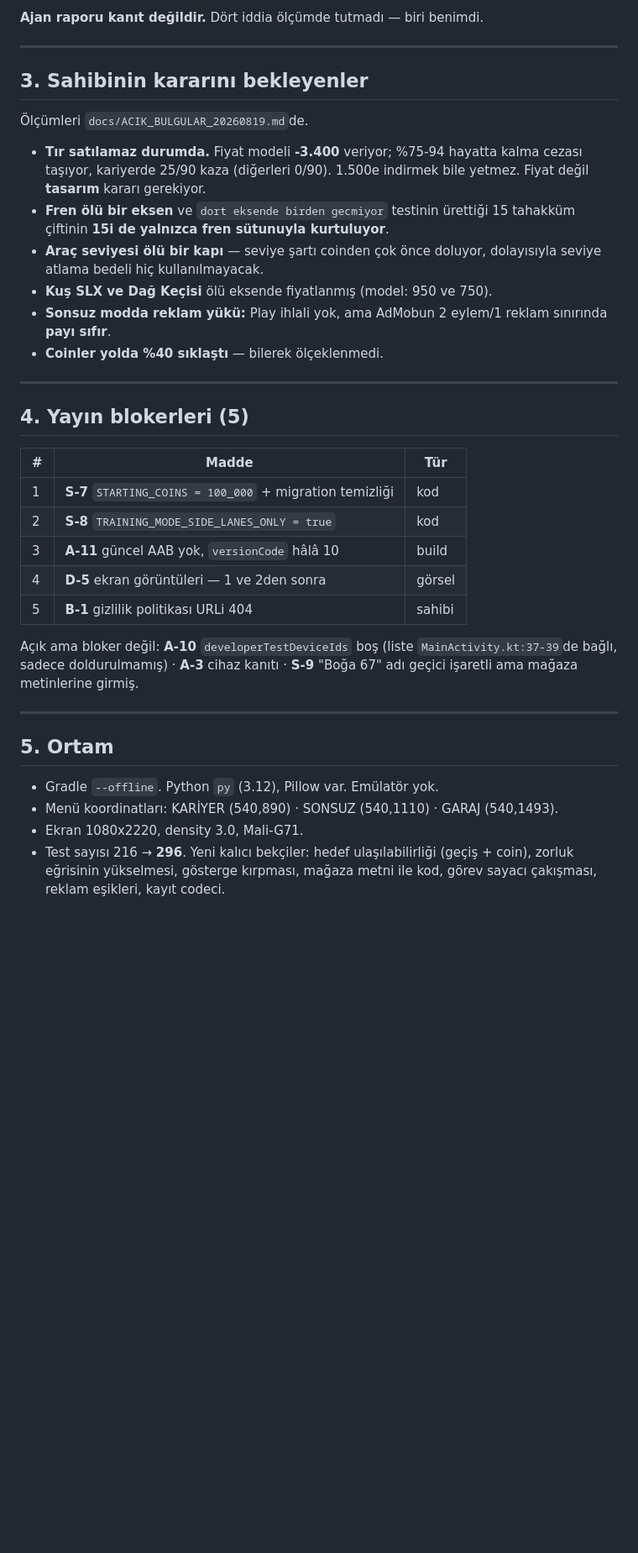
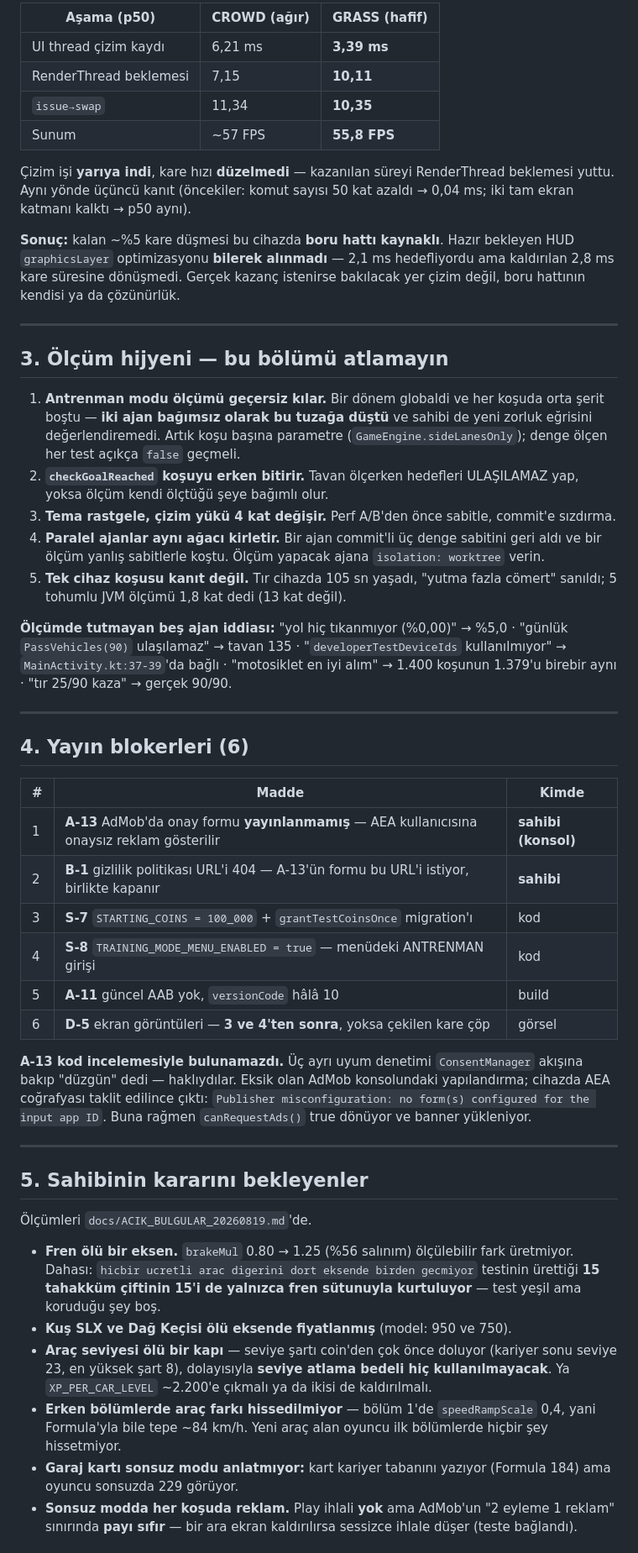
Before and after one commit to MiniAppFactory/KronDrive, a Markdown page: docs/HANDOVER_20260819.md, the part around one of its changes. Shown at 84% size. Rendered like a GitHub page; blank space fills up the shorter version.

```diff
--- a/docs/HANDOVER_20260819.md
+++ b/docs/HANDOVER_20260819.md
@@ -68,47 +70,83 @@ kapatıldı · **antrenman modu** (orta şerit boş) · **seviye atlama bedeli**
 
-**Ajan raporu kanıt değildir.** Dört iddia ölçümde tutmadı — biri benimdi.
+| Aşama (p50) | CROWD (ağır) | GRASS (hafif) |
+|---|---|---|
+| UI thread çizim kaydı | 6,21 ms | **3,39 ms** |
+| RenderThread beklemesi | 7,15 | **10,11** |
+| `issue→swap` | 11,34 | **10,35** |
+| Sunum | ~57 FPS | **55,8 FPS** |
+
+Çizim işi **yarıya indi**, kare hızı **düzelmedi** — kazanılan süreyi
+RenderThread beklemesi yuttu. Aynı yönde üçüncü kanıt (öncekiler: komut sayısı
+50 kat azaldı → 0,04 ms; iki tam ekran katmanı kalktı → p50 aynı).
+
+**Sonuç:** kalan ~%5 kare düşmesi bu cihazda **boru hattı kaynaklı**. Hazır
+bekleyen HUD `graphicsLayer` optimizasyonu **bilerek alınmadı** — 2,1 ms
+hedefliyordu ama kaldırılan 2,8 ms kare süresine dönüşmedi. Gerçek kazanç
+istenirse bakılacak yer çizim değil, boru hattının kendisi ya da çözünürlük.
 
 ---
 
-## 3. Sahibinin kararını bekleyenler
+## 3. Ölçüm hijyeni — bu bölümü atlamayın
 
-Ölçümleri `docs/ACIK_BULGULAR_20260819.md`de.
+1. **Antrenman modu ölçümü geçersiz kılar.** Bir dönem globaldi ve her koşuda
+   orta şerit boştu — **iki ajan bağımsız olarak bu tuzağa düştü** ve sahibi
+   de yeni zorluk eğrisini değerlendiremedi. Artık koşu başına parametre
+   (`GameEngine.sideLanesOnly`); denge ölçen her test açıkça `false` geçmeli.
+2. **`checkGoalReached` koşuyu erken bitirir.** Tavan ölçerken hedefleri
+   ULAŞILAMAZ yap, yoksa ölçüm kendi ölçtüğü şeye bağımlı olur.
+3. **Tema rastgele, çizim yükü 4 kat değişir.** Perf A/B'den önce sabitle,
+   commit'e sızdırma.
+4. **Paralel ajanlar aynı ağacı kirletir.** Bir ajan commit'li üç denge
+   sabitini geri aldı ve bir ölçüm yanlış sabitlerle koştu. Ölçüm yapacak
+   ajana `isolation: worktree` verin.
+5. **Tek cihaz koşusu kanıt değil.** Tır cihazda 105 sn yaşadı, "yutma fazla
+   cömert" sanıldı; 5 tohumlu JVM ölçümü 1,8 kat dedi (13 kat değil).
 
-- **Tır satılamaz durumda.** Fiyat modeli **-3.400** veriyor; %75-94 hayatta
-  kalma cezası taşıyor, kariyerde 25/90 kaza (diğerleri 0/90). 1.500e indirmek
-  bile yetmez. Fiyat değil **tasarım** kararı gerekiyor.
-- **Fren ölü bir eksen** ve `dort eksende birden gecmiyor` testinin ürettiği
-  15 tahakküm çiftinin **15i de yalnızca fren sütunuyla kurtuluyor**.
-- **Araç seviyesi ölü bir kapı** — seviye şartı coinden çok önce doluyor,
-  dolayısıyla seviye atlama bedeli hiç kullanılmayacak.
-- **Kuş SLX ve Dağ Keçisi** ölü eksende fiyatlanmış (model: 950 ve 750).
-- **Sonsuz modda reklam yükü:** Play ihlali yok, ama AdMobun 2 eylem/1 reklam
-  sınırında **payı sıfır**.
-- **Coinler yolda %40 sıklaştı** — bilerek ölçeklenmedi.
+**Ölçümde tutmayan beş ajan iddiası:** "yol hiç tıkanmıyor (%0,00)" → %5,0 ·
+"günlük `PassVehicles(90)` ulaşılamaz" → tavan 135 · "`developerTestDeviceIds`
+kullanılmıyor" → `MainActivity.kt:37-39`'da bağlı · "motosiklet en iyi alım" →
+1.400 koşunun 1.379'u birebir aynı · "tır 25/90 kaza" → gerçek 90/90.
 
 ---
 
-## 4. Yayın blokerleri (5)
+## 4. Yayın blokerleri (6)
 
-| # | Madde | Tür |
+| # | Madde | Kimde |
 |---|---|---|
-| 1 | **S-7** `STARTING_COINS = 100_000` + migration temizliği | kod |
-| 2 | **S-8** `TRAINING_MODE_SIDE_LANES_ONLY = true` | kod |
-| 3 | **A-11** güncel AAB yok, `versionCode` hâlâ 10 | build |
-| 4 | **D-5** ekran görüntüleri — 1 ve 2den sonra | görsel |
-| 5 | **B-1** gizlilik politikası URLi 404 | sahibi |
+| 1 | **A-13** AdMob'da onay formu **yayınlanmamış** — AEA kullanıcısına onaysız reklam gösterilir | **sahibi (konsol)** |
+| 2 | **B-1** gizlilik politikası URL'i 404 — A-13'ün formu bu URL'i istiyor, birlikte kapanır | **sahibi** |
+| 3 | **S-7** `STARTING_COINS = 100_000` + `grantTestCoinsOnce` migration'ı | kod |
+| 4 | **S-8** `TRAINING_MODE_MENU_ENABLED = true` — menüdeki ANTRENMAN girişi | kod |
+| 5 | **A-11** güncel AAB yok, `versionCode` hâlâ 10 | build |
+| 6 | **D-5** ekran görüntüleri — **3 ve 4'ten sonra**, yoksa çekilen kare çöp | görsel |
 
-Açık ama bloker değil: **A-10** `developerTestDeviceIds` boş (liste
-`MainActivity.kt:37-39`de bağlı, sadece doldurulmamış) · **A-3** cihaz kanıtı ·
-**S-9** "Boğa 67" adı geçici işaretli ama mağaza metinlerine girmiş.
+**A-13 kod incelemesiyle bulunamazdı.** Üç ayrı uyum denetimi `ConsentManager`
+akışına bakıp "düzgün" dedi — haklıydılar. Eksik olan AdMob konsolundaki
+yapılandırma; cihazda AEA coğrafyası taklit edilince çıktı:
+`Publisher misconfiguration: no form(s) configured for the input app ID`.
+Buna rağmen `canRequestAds()` true dönüyor ve banner yükleniyor.
 
 ---
 
-## 5. Ortam
+## 5. Sahibinin kararını bekleyenler
 
-- Gradle `--offline`. Python `py` (3.12), Pillow var. Emülatör yok.
-- Menü koordinatları: KARİYER (540,890) · SONSUZ (540,1110) · GARAJ (540,1493).
-- Ekran 1080x2220, density 3.0, Mali-G71.
-- Test sayısı 216 → **296**. Yeni kalıcı bekçiler: hedef ulaşılabilirliği
-  (geçiş + coin), zorluk eğrisinin yükselmesi, gösterge kırpması, mağaza
-  metni ile kod, görev sayacı çakışması, reklam eşikleri, kayıt codeci.
+Ölçümleri `docs/ACIK_BULGULAR_20260819.md`'de.
+
+- **Fren ölü bir eksen.** `brakeMul` 0.80 → 1.25 (%56 salınım) ölçülebilir fark
+  üretmiyor. Dahası: `hicbir ucretli arac digerini dort eksende birden
+  gecmiyor` testinin ürettiği **15 tahakküm çiftinin 15'i de yalnızca fren
+  sütunuyla kurtuluyor** — test yeşil ama koruduğu şey boş.
+- **Kuş SLX ve Dağ Keçisi ölü eksende fiyatlanmış** (model: 950 ve 750).
+- **Araç seviyesi ölü bir kapı** — seviye şartı coin'den çok önce doluyor
+  (kariyer sonu seviye 23, en yüksek şart 8), dolayısıyla **seviye atlama
+  bedeli hiç kullanılmayacak**. Ya `XP_PER_CAR_LEVEL` ~2.200'e çıkmalı ya da
+  ikisi de kaldırılmalı.
+- **Erken bölümlerde araç farkı hissedilmiyor** — bölüm 1'de `speedRampScale`
+  0,4, yani Formula'yla bile tepe ~84 km/h. Yeni araç alan oyuncu ilk
+  bölümlerde hiçbir şey hissetmiyor.
+- **Garaj kartı sonsuz modu anlatmıyor:** kart kariyer tabanını yazıyor
+  (Formula 184) ama oyuncu sonsuzda 229 görüyor.
+- **Sonsuz modda her koşuda reklam.** Play ihlali **yok** ama AdMob'un
+  "2 eyleme 1 reklam" sınırında **payı sıfır** — bir ara ekran kaldırılırsa
+  sessizce ihlale düşer (teste bağlandı).
+
```
Also changed, not shown: other parts of docs/HANDOVER_20260819.md (+101 -53 lines), CLAUDE.md (+1 -1 lines).
